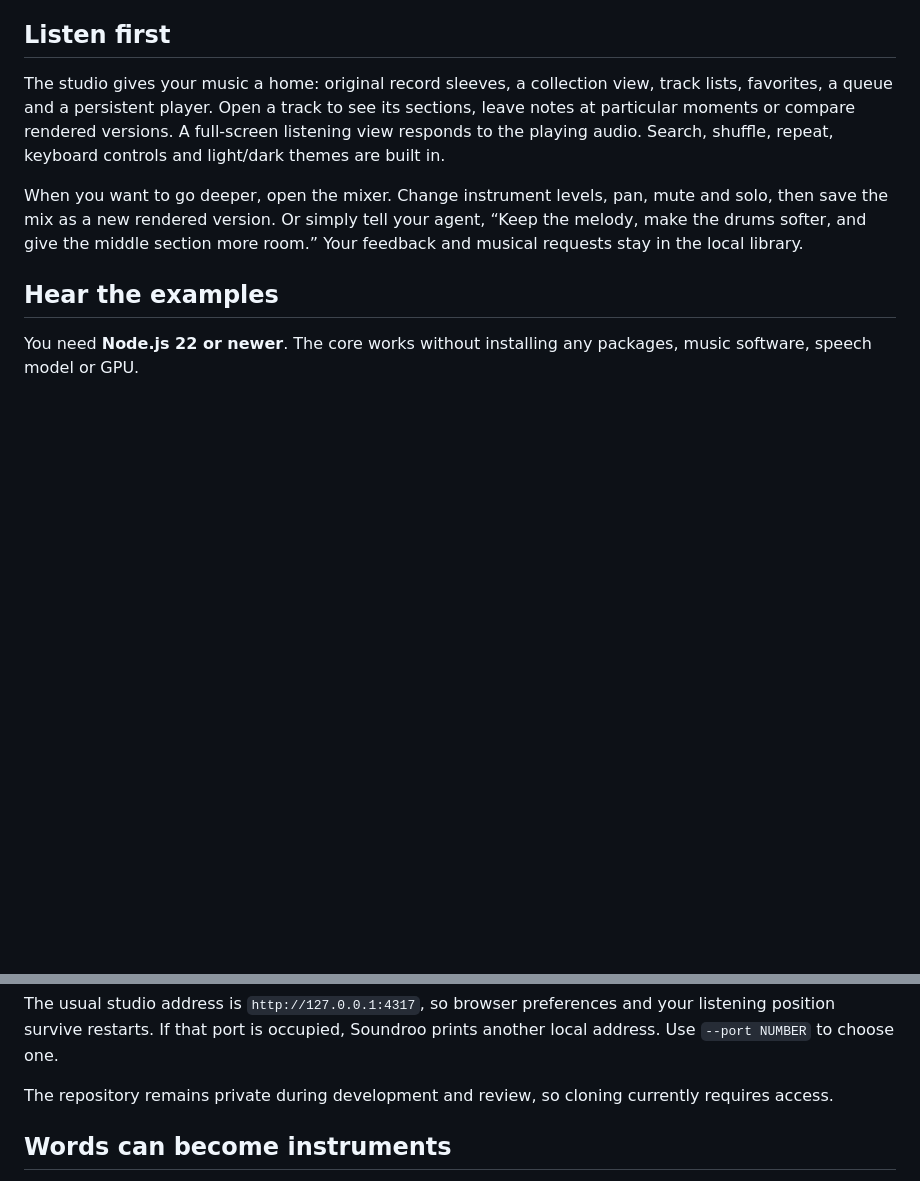
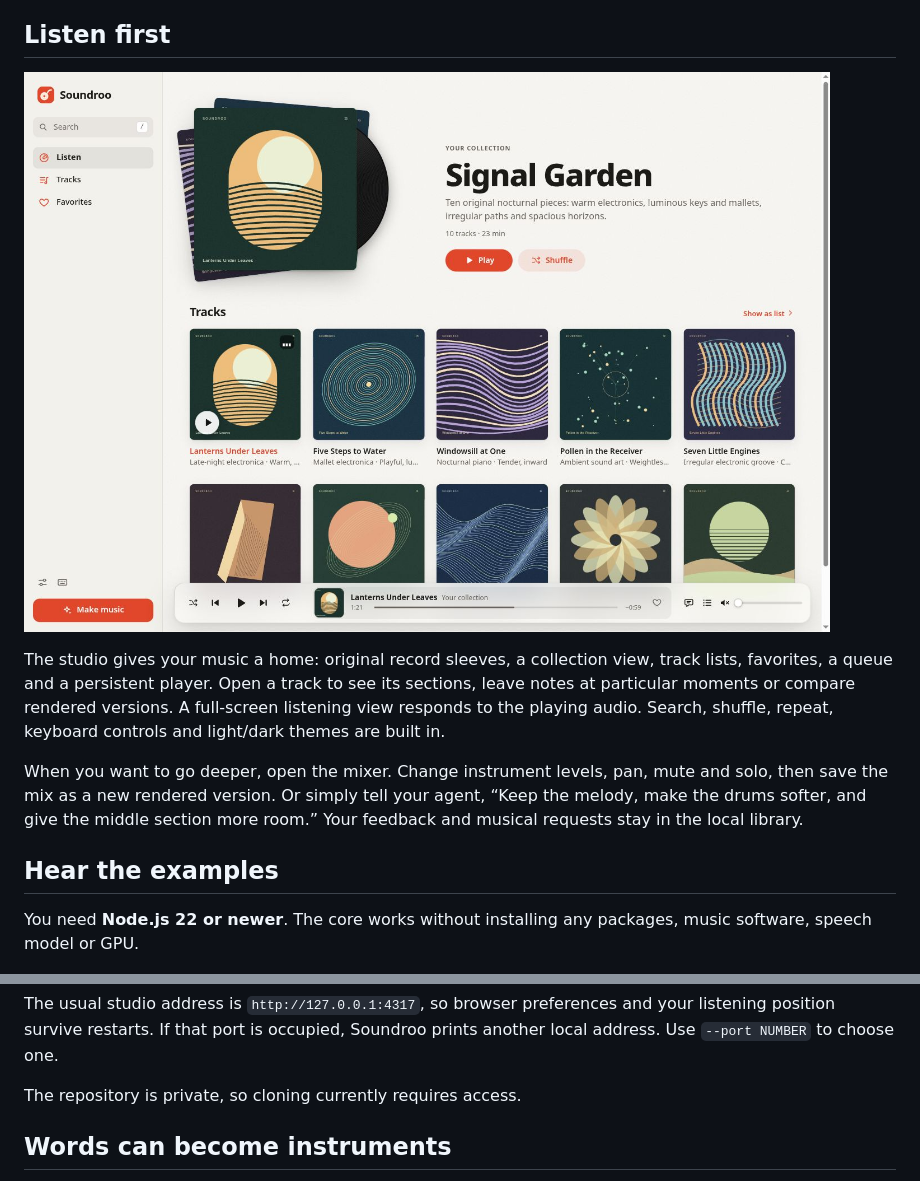
Before and after one commit to vincentsch/soundroo, a Markdown page: README.md, 2 parts joined by grey strips. GitHub-like rendering; pictures changed too: docs/studio.jpg (added); blank space fills up the shorter version.

Commit message:
Show the finished studio in the README

```diff
--- a/README.md
+++ b/README.md
@@ -20,6 +20,8 @@ Try an idea like a rainy city after midnight, a sunlit electronic record, quiet
 
 ## Listen first
 
+![Soundroo's local listening studio showing Signal Garden](docs/studio.jpg)
+
 The studio gives your music a home: original record sleeves, a collection view, track lists, favorites, a queue and a persistent player. Open a track to see its sections, leave notes at particular moments or compare rendered versions. A full-screen listening view responds to the playing audio. Search, shuffle, repeat, keyboard controls and light/dark themes are built in.
 
 When you want to go deeper, open the mixer. Change instrument levels, pan, mute and solo, then save the mix as a new rendered version. Or simply tell your agent, “Keep the melody, make the drums softer, and give the middle section more room.” Your feedback and musical requests stay in the local library.
@@ -38,7 +40,7 @@ Open the local URL printed in the terminal. The first start prepares **The Open
 
 The usual studio address is `http://127.0.0.1:4317`, so browser preferences and your listening position survive restarts. If that port is occupied, Soundroo prints another local address. Use `--port NUMBER` to choose one.
 
-The repository remains private during development and review, so cloning currently requires access.
+The repository is private, so cloning currently requires access.
 
 ## Words can become instruments
 
```
